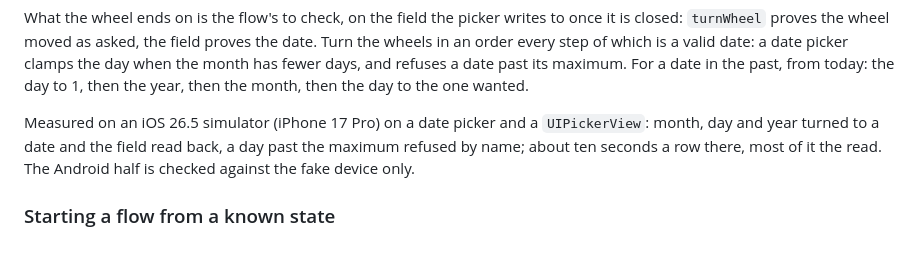
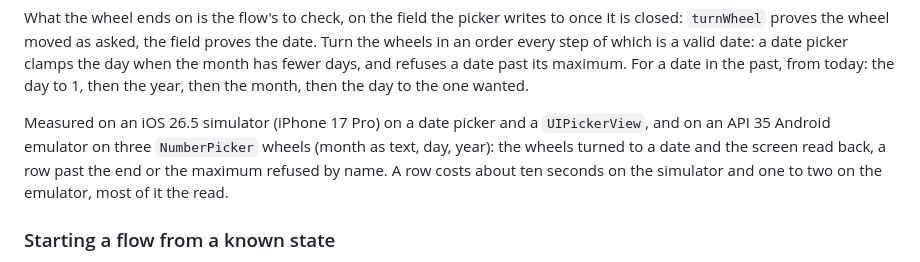
Before and after one commit to karlmehta/yukti, a Markdown page: docs/RUNBOOK.md, the part around the change. Drawn GitHub-style.

Commit message:
RUNBOOK: turnWheel measured on the Android emulator too (#120)

```diff
--- a/docs/RUNBOOK.md
+++ b/docs/RUNBOOK.md
@@ -749,9 +749,10 @@ past its maximum. For a date in the past, from today: the day to 1, then the
 year, then the month, then the day to the one wanted.
 
 Measured on an iOS 26.5 simulator (iPhone 17 Pro) on a date picker and a
-`UIPickerView`: month, day and year turned to a date and the field read back,
-a day past the maximum refused by name; about ten seconds a row there, most of
-it the read. The Android half is checked against the fake device only.
+`UIPickerView`, and on an API 35 Android emulator on three `NumberPicker` wheels
+(month as text, day, year): the wheels turned to a date and the screen read
+back, a row past the end or the maximum refused by name. A row costs about ten
+seconds on the simulator and one to two on the emulator, most of it the read.
 
 ### Starting a flow from a known state
 
```
